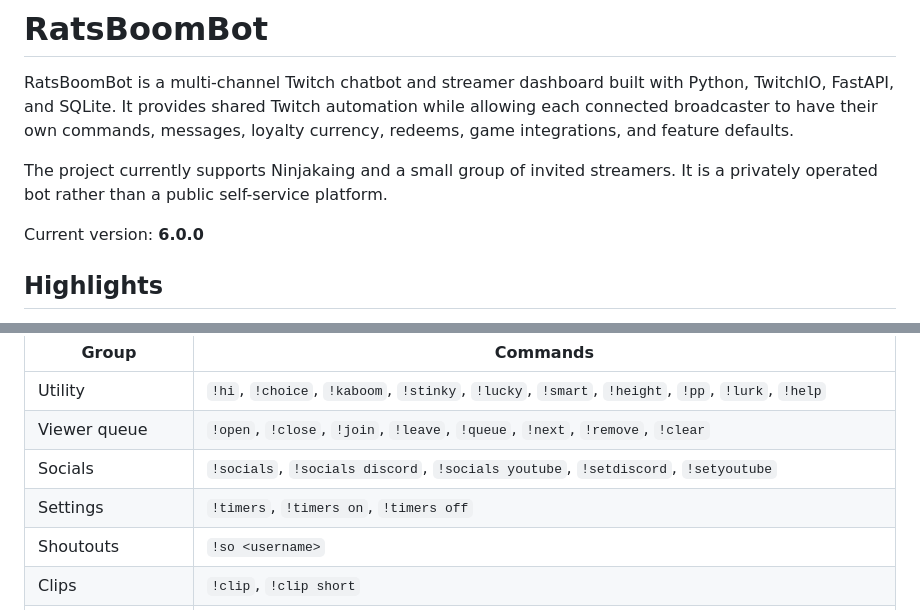
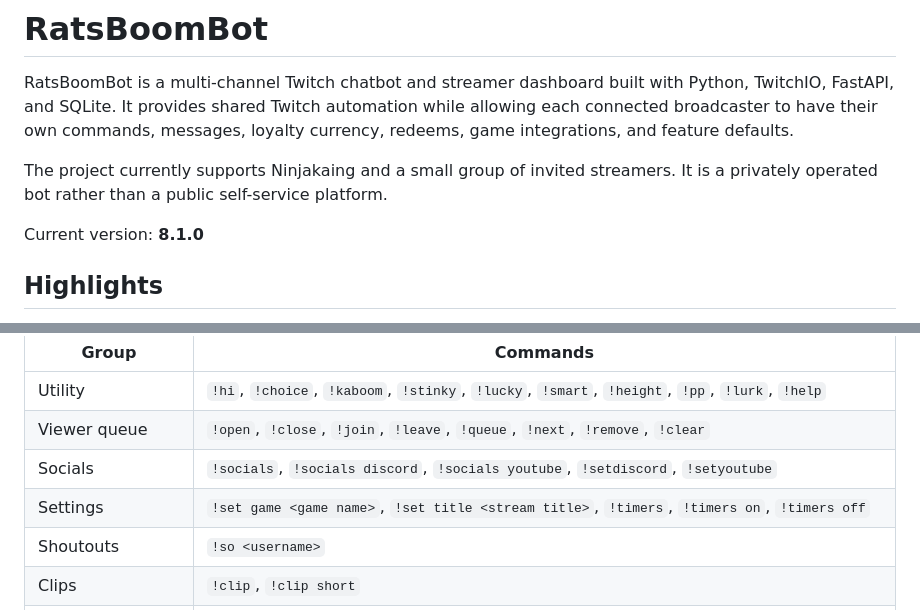
Before and after one commit to Akaing1/RatsBoomBot, a Markdown page: README.md, 2 parts joined by grey strips. Drawn GitHub-style.

Commit message:
Add stream information commands (README.md)

```diff
--- a/README.md
+++ b/README.md
@@ -4,7 +4,7 @@ RatsBoomBot is a multi-channel Twitch chatbot and streamer dashboard built with
 
 The project currently supports Ninjakaing and a small group of invited streamers. It is a privately operated bot rather than a public self-service platform.
 
-Current version: **6.0.0**
+Current version: **8.1.0**
 
 ## Highlights
 
@@ -276,7 +276,7 @@ The default prefix is `!`. Availability depends on the profile and dashboard ove
 | Utility | `!hi`, `!choice`, `!kaboom`, `!stinky`, `!lucky`, `!smart`, `!height`, `!pp`, `!lurk`, `!help` |
 | Viewer queue | `!open`, `!close`, `!join`, `!leave`, `!queue`, `!next`, `!remove`, `!clear` |
 | Socials | `!socials`, `!socials discord`, `!socials youtube`, `!setdiscord`, `!setyoutube` |
-| Settings | `!timers`, `!timers on`, `!timers off` |
+| Settings | `!set game <game name>`, `!set title <stream title>`, `!timers`, `!timers on`, `!timers off` |
 | Shoutouts | `!so <username>` |
 | Clips | `!clip`, `!clip short` |
 | Raids | `!startraid <channel>` |
```
